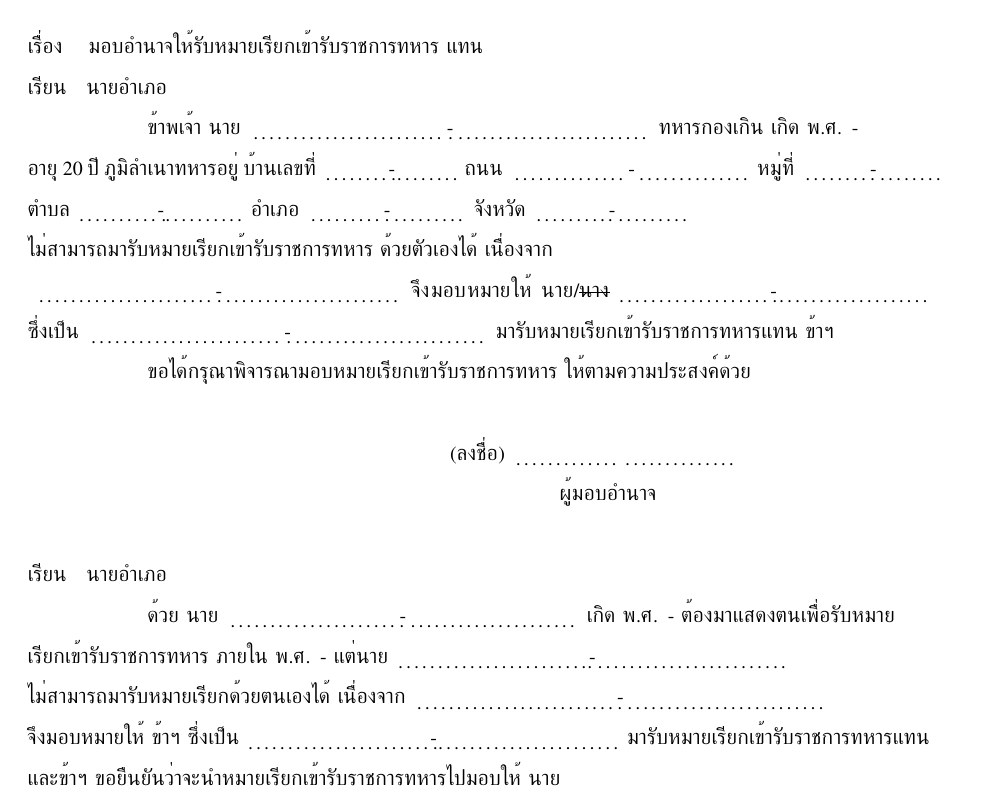
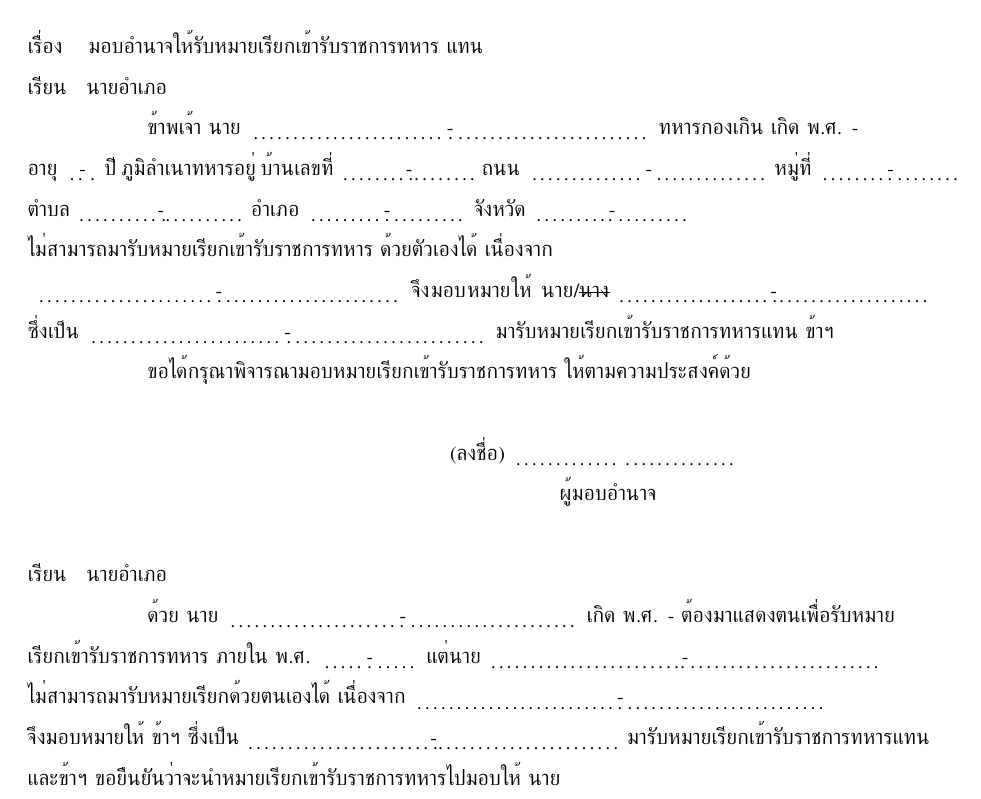
Before and after one commit to krerkkiat/oeadc-doc-latex, a LaTeX document (postpone-military-service.tex): part of the page, cut so that both start at the same text. Compiled offline with XeLaTeX.

Commit message:
Revise postpone-military-service to supports multiple year.

```diff
--- a/postpone-military-service.tex
+++ b/postpone-military-service.tex
@@ -19,6 +19,7 @@
 
 \newcommand{\MyFullName}{-}
 \newcommand{\YearOfBirth}{-}
+\newcommand{\Age}{-}
 \newcommand{\Reason}{-}
 
 \newcommand{\AddrOfWriting}{-}
@@ -62,7 +63,7 @@
 เรื่อง\hspace{13pt}มอบอำนาจให้รับหมายเรียกเข้ารับราชการทหาร แทน \\
 เรียน\hspace{10pt}นายอำเภอ \\
 \indent\hspace{0.5in}\Fill{ข้าพเจ้า นาย}{\MyFullName}{3.5in} ทหารกองเกิน เกิด พ.ศ. \YearOfBirth \\
-อายุ 20 ปี ภูมิลำเนาทหารอยู่ \Fill{บ้านเลขที่}{\AddrNo}{1.5in} \Fill{ถนน}{\AddrStreet}{2in} \Fill{หมู่ที่}{\AddrMoo}{1.3in} \\
+\Fill{อายุ}{\Age}{0.5in} ปี ภูมิลำเนาทหารอยู่ \Fill{บ้านเลขที่}{\AddrNo}{1.5in} \Fill{ถนน}{\AddrStreet}{2in} \Fill{หมู่ที่}{\AddrMoo}{1.3in} \\
 \Fill{ตำบล}{\AddrSubDistrict}{1.5in} \Fill{อำเภอ}{\AddrDistrict}{1.5in} \Fill{จังหวัด}{\AddrProvince}{1.5in}\\
 ไม่สามารถมารับหมายเรียกเข้ารับราชการทหาร ด้วยตัวเองได้ เนื่องจาก \\
 \Fill{}{\Reason}{2.6in}
@@ -76,7 +77,7 @@
 \noindent
 เรียน\hspace{10pt}นายอำเภอ \\
 \indent\hspace{0.5in}\Fill{ด้วย นาย}{\MyFullName}{3in} เกิด พ.ศ. \YearOfBirth\ ต้องมาแสดงตนเพื่อรับหมาย \\
-เรียกเข้ารับราชการทหาร ภายใน พ.ศ. \CurrYear\ แต่\Fill{นาย}{\MyFullName}{3in} \\
+เรียกเข้ารับราชการทหาร ภายใน \Fill{พ.ศ.}{\CurrYear}{1in}\ แต่\Fill{นาย}{\MyFullName}{3in} \\
 ไม่สามารถมารับหมายเรียกด้วยตนเองได้ \Fill{เนื่องจาก}{\Reason}{3.4in} \\
 จึงมอบหมายให้ ข้าฯ \Fill{ซึ่งเป็น}{\RelationToAuthorizedPerson}{3in} มารับหมายเรียกเข้ารับราชการทหารแทน \\
 และข้าฯ ขอยืนยันว่าจะนำหมายเรียกเข้ารับราชการทหารไปมอบให้ นาย \\
```
